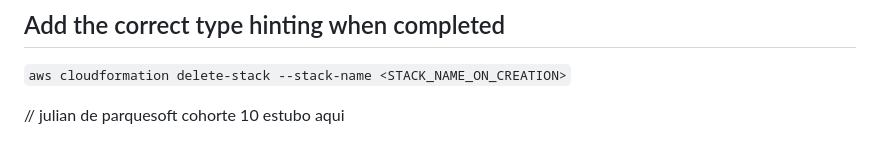
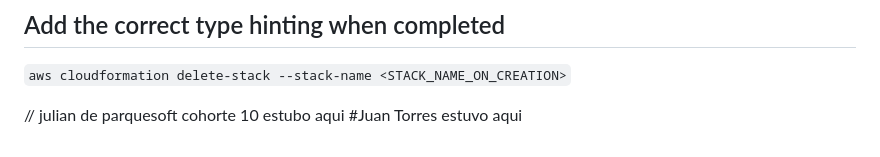
Before and after one commit to davidbo99/fast-api-git-example, a Markdown page: README.md, the part around the change. GitHub-like rendering.

Commit message:
Se agrega Juan Torres estuvo aqui

```diff
--- a/README.md
+++ b/README.md
@@ -138,3 +138,4 @@ Deploying inference service to AWS Lambda
 
 
 // julian de parquesoft cohorte 10 estubo aqui
+#Juan Torres estuvo aqui
```
